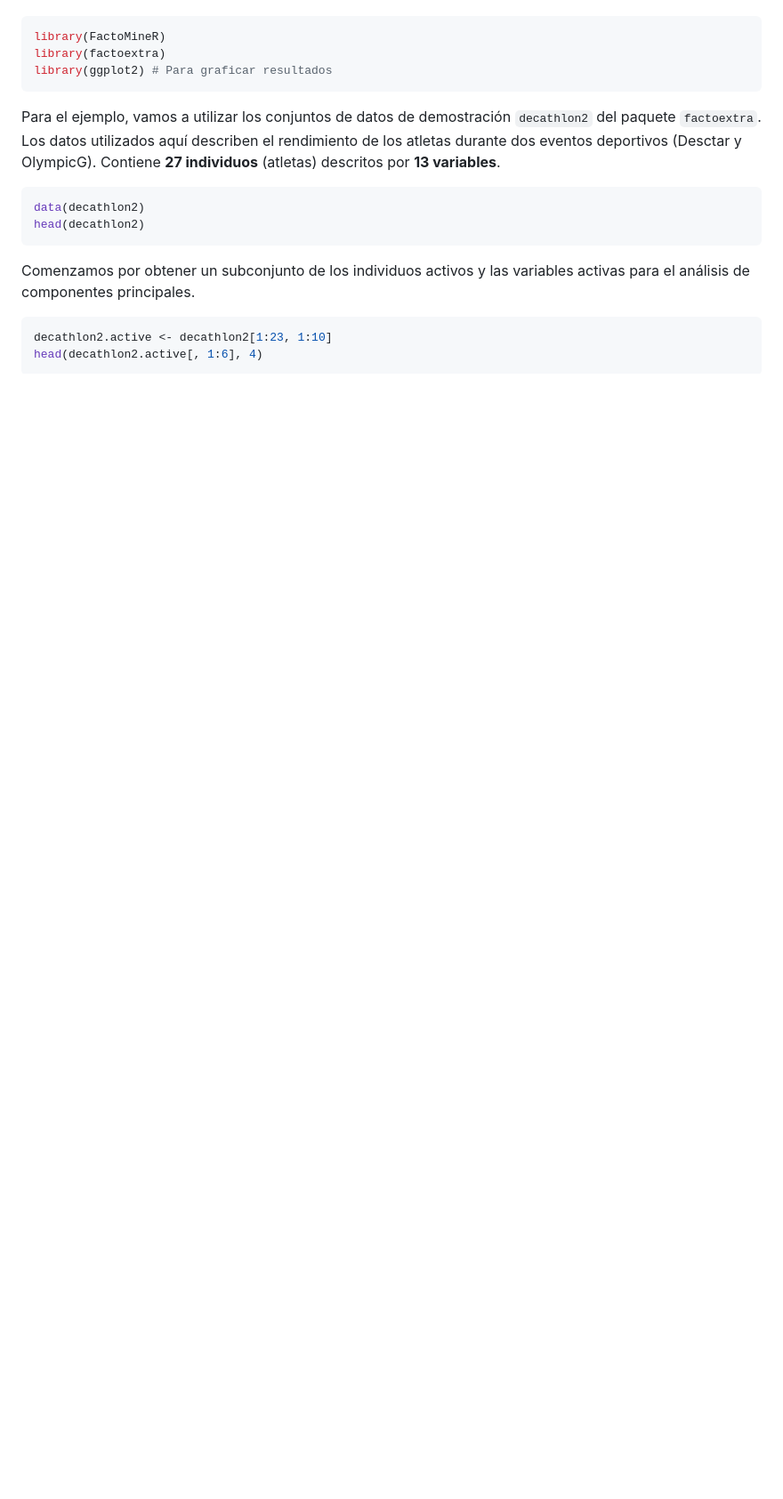
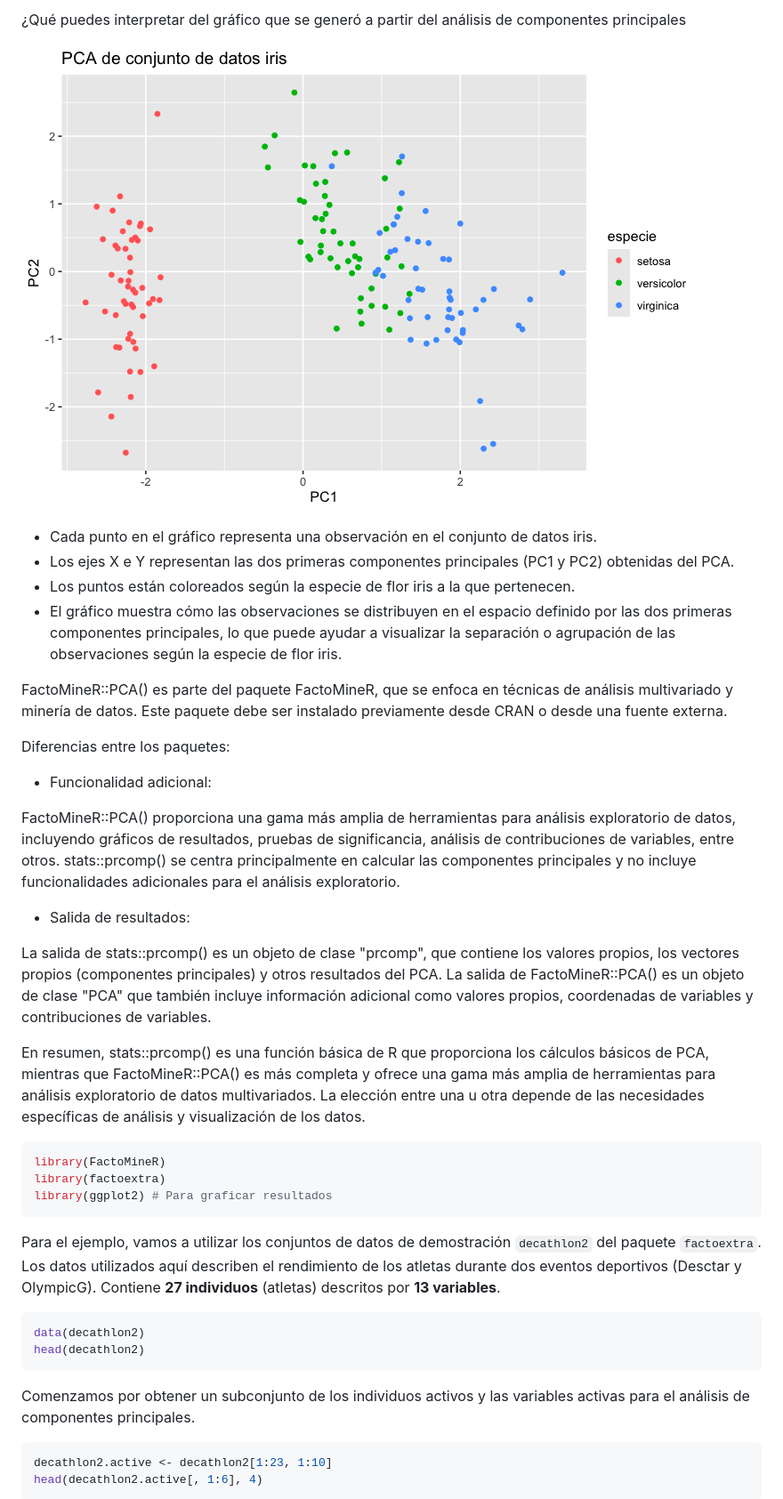
Before and after one commit to NellyJazminPC/Fun-R-transcript, a Markdown page: doc/Unidad_06/U6_2_Analisis_Componentes_Principales.md, the part around the change printed below. Shown: that part at 89% size. Rendered like a GitHub page; pictures changed too: doc/Unidad_06/image-21.png (added); blank space fills up the shorter version.

````diff
--- a/doc/Unidad_06/U6_2_Analisis_Componentes_Principales.md
+++ b/doc/Unidad_06/U6_2_Analisis_Componentes_Principales.md
@@ -21,3 +59,41 @@ En R se dispone de varias funciones de diferentes paquetes para calcular un PCA
+¿Qué puedes interpretar del gráfico que se generó a partir del análisis de componentes principales
+
+![alt text](image-21.png)
+
+- Cada punto en el gráfico representa una observación en el conjunto de datos iris.
+- Los ejes X e Y representan las dos primeras componentes principales (PC1 y PC2) obtenidas del PCA.
+- Los puntos están coloreados según la especie de flor iris a la que pertenecen.
+- El gráfico muestra cómo las observaciones se distribuyen en el espacio definido por las dos primeras componentes principales, lo que puede ayudar a visualizar la separación o agrupación de las observaciones según la especie de flor iris.
+
+
+
+
+
+FactoMineR::PCA() es parte del paquete FactoMineR, que se enfoca en técnicas de análisis multivariado y minería de datos. Este paquete debe ser instalado previamente desde CRAN o desde una fuente externa.
+
+Diferencias entre los paquetes:
+
+- Funcionalidad adicional:
+
+FactoMineR::PCA() proporciona una gama más amplia de herramientas para análisis exploratorio de datos, incluyendo gráficos de resultados, pruebas de significancia, análisis de contribuciones de variables, entre otros.
+stats::prcomp() se centra principalmente en calcular las componentes principales y no incluye funcionalidades adicionales para el análisis exploratorio.
+
+- Salida de resultados:
+
+La salida de stats::prcomp() es un objeto de clase "prcomp", que contiene los valores propios, los vectores propios (componentes principales) y otros resultados del PCA.
+La salida de FactoMineR::PCA() es un objeto de clase "PCA" que también incluye información adicional como valores propios, coordenadas de variables y contribuciones de variables.
+
+En resumen, stats::prcomp() es una función básica de R que proporciona los cálculos básicos de PCA, mientras que FactoMineR::PCA() es más completa y ofrece una gama más amplia de herramientas para análisis exploratorio de datos multivariados. La elección entre una u otra depende de las necesidades específicas de análisis y visualización de los datos.
+
+
+
+
+
+
+
+
+
+
 
 ```R
 library(FactoMineR)
````
Also changed, not shown: other parts of doc/Unidad_06/U6_2_Analisis_Componentes_Principales.md (+40 -2 lines), doc/Unidad_06/image-20.png (added), 1 other file.
